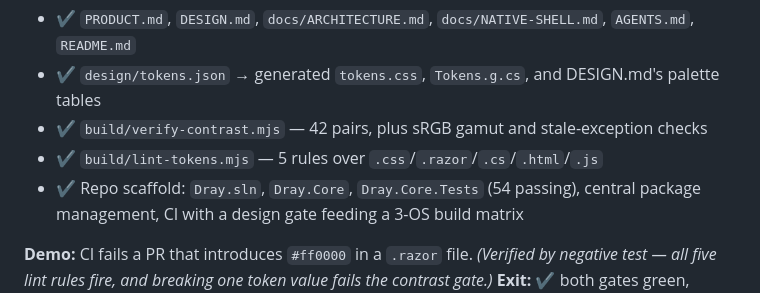
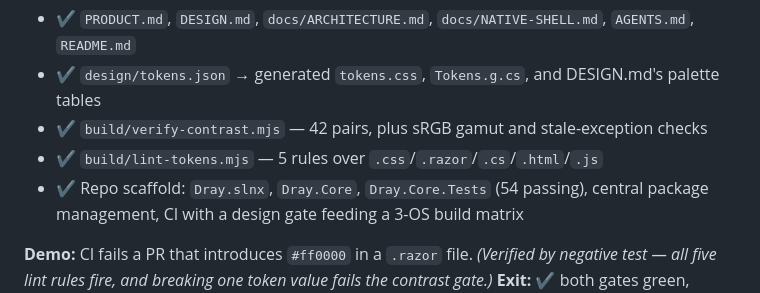
Before and after one commit to Redth/dray, a Markdown page: docs/ROADMAP.md, the part around the change. GitHub-like rendering.

Commit message:
Correct solution filename in roadmap (dotnet new emits .slnx)

```diff
--- a/docs/ROADMAP.md
+++ b/docs/ROADMAP.md
@@ -20,7 +20,7 @@ Establish the contract before any UI exists, because retrofitting it is what wen
 - ✔ `design/tokens.json` → generated `tokens.css`, `Tokens.g.cs`, and DESIGN.md's palette tables
 - ✔ `build/verify-contrast.mjs` — 42 pairs, plus sRGB gamut and stale-exception checks
 - ✔ `build/lint-tokens.mjs` — 5 rules over `.css`/`.razor`/`.cs`/`.html`/`.js`
-- ✔ Repo scaffold: `Dray.sln`, `Dray.Core`, `Dray.Core.Tests` (54 passing), central package
+- ✔ Repo scaffold: `Dray.slnx`, `Dray.Core`, `Dray.Core.Tests` (54 passing), central package
   management, CI with a design gate feeding a 3-OS build matrix
 
 **Demo:** CI fails a PR that introduces `#ff0000` in a `.razor` file. *(Verified by negative test —
```
